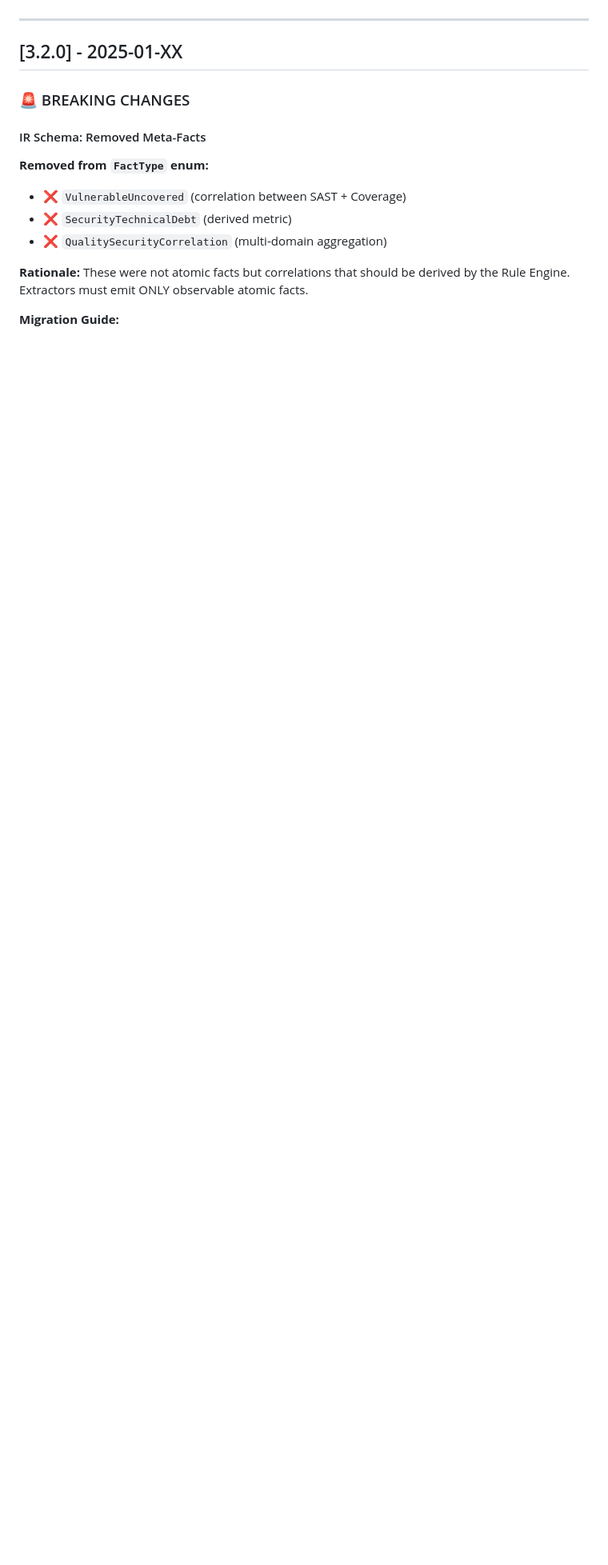
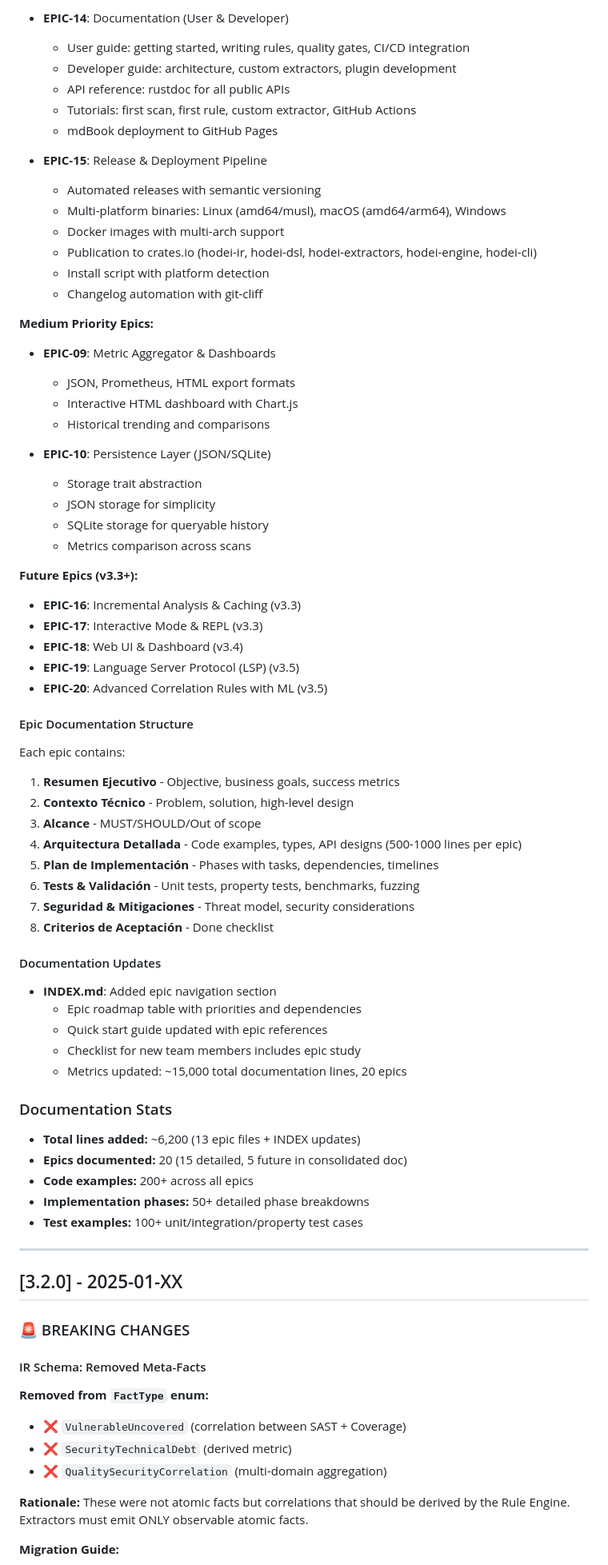
Before and after one commit to Rubentxu/hodei-scan, a Markdown page: docs/CHANGELOG.md, the part around one of its changes. Shown at 80% size. Rendered like a GitHub page; blank space fills up the shorter version.

```diff
--- a/docs/CHANGELOG.md
+++ b/docs/CHANGELOG.md
@@ -7,3 +72,64 @@ and this project adheres to [Semantic Versioning](https://semver.org/spec/v2.0.0
+- **EPIC-14**: Documentation (User & Developer)
+  - User guide: getting started, writing rules, quality gates, CI/CD integration
+  - Developer guide: architecture, custom extractors, plugin development
+  - API reference: rustdoc for all public APIs
+  - Tutorials: first scan, first rule, custom extractor, GitHub Actions
+  - mdBook deployment to GitHub Pages
+
+- **EPIC-15**: Release & Deployment Pipeline
+  - Automated releases with semantic versioning
+  - Multi-platform binaries: Linux (amd64/musl), macOS (amd64/arm64), Windows
+  - Docker images with multi-arch support
+  - Publication to crates.io (hodei-ir, hodei-dsl, hodei-extractors, hodei-engine, hodei-cli)
+  - Install script with platform detection
+  - Changelog automation with git-cliff
+
+**Medium Priority Epics:**
+- **EPIC-09**: Metric Aggregator & Dashboards
+  - JSON, Prometheus, HTML export formats
+  - Interactive HTML dashboard with Chart.js
+  - Historical trending and comparisons
+
+- **EPIC-10**: Persistence Layer (JSON/SQLite)
+  - Storage trait abstraction
+  - JSON storage for simplicity
+  - SQLite storage for queryable history
+  - Metrics comparison across scans
+
+**Future Epics (v3.3+):**
+- **EPIC-16**: Incremental Analysis & Caching (v3.3)
+- **EPIC-17**: Interactive Mode & REPL (v3.3)
+- **EPIC-18**: Web UI & Dashboard (v3.4)
+- **EPIC-19**: Language Server Protocol (LSP) (v3.5)
+- **EPIC-20**: Advanced Correlation Rules with ML (v3.5)
+
+#### Epic Documentation Structure
+
+Each epic contains:
+1. **Resumen Ejecutivo** - Objective, business goals, success metrics
+2. **Contexto Técnico** - Problem, solution, high-level design
+3. **Alcance** - MUST/SHOULD/Out of scope
+4. **Arquitectura Detallada** - Code examples, types, API designs (500-1000 lines per epic)
+5. **Plan de Implementación** - Phases with tasks, dependencies, timelines
+6. **Tests & Validación** - Unit tests, property tests, benchmarks, fuzzing
+7. **Seguridad & Mitigaciones** - Threat model, security considerations
+8. **Criterios de Aceptación** - Done checklist
+
+#### Documentation Updates
+
+- **INDEX.md**: Added epic navigation section
+  - Epic roadmap table with priorities and dependencies
+  - Quick start guide updated with epic references
+  - Checklist for new team members includes epic study
+  - Metrics updated: ~15,000 total documentation lines, 20 epics
+
+### Documentation Stats
+
+- **Total lines added:** ~6,200 (13 epic files + INDEX updates)
+- **Epics documented:** 20 (15 detailed, 5 future in consolidated doc)
+- **Code examples:** 200+ across all epics
+- **Implementation phases:** 50+ detailed phase breakdowns
+- **Test examples:** 100+ unit/integration/property test cases
 
 ---
 
```
Also changed, not shown: other parts of docs/CHANGELOG.md (+65 -0 lines).
